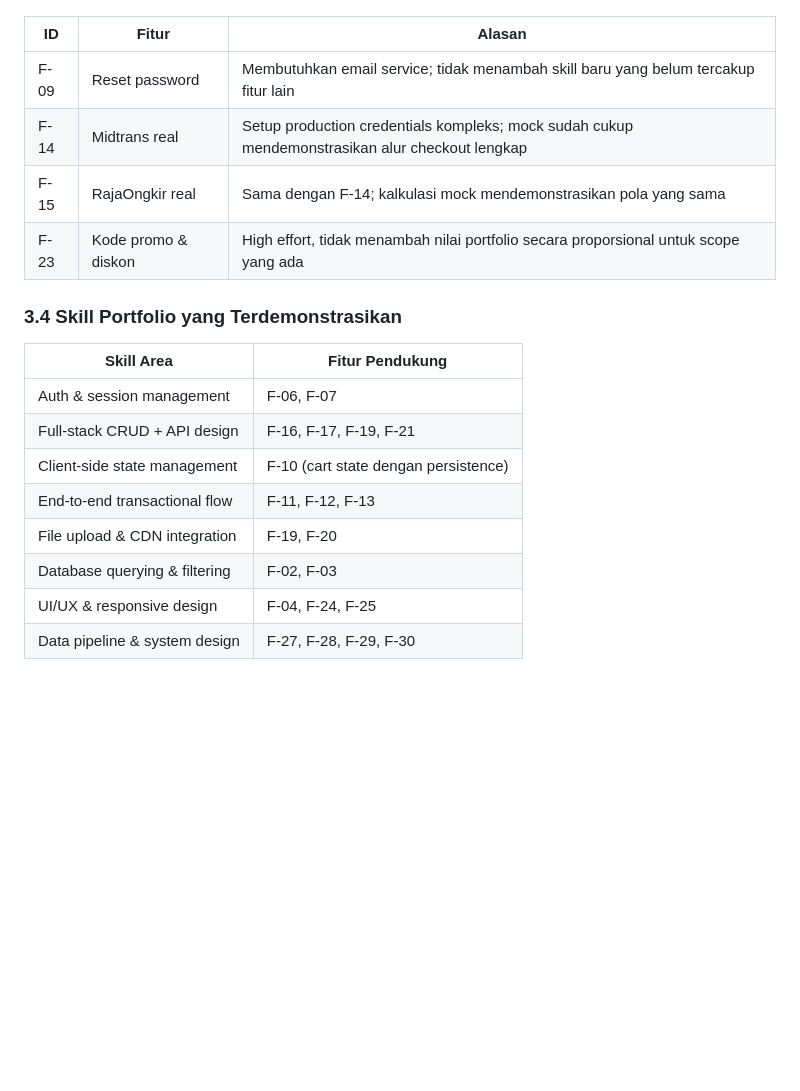
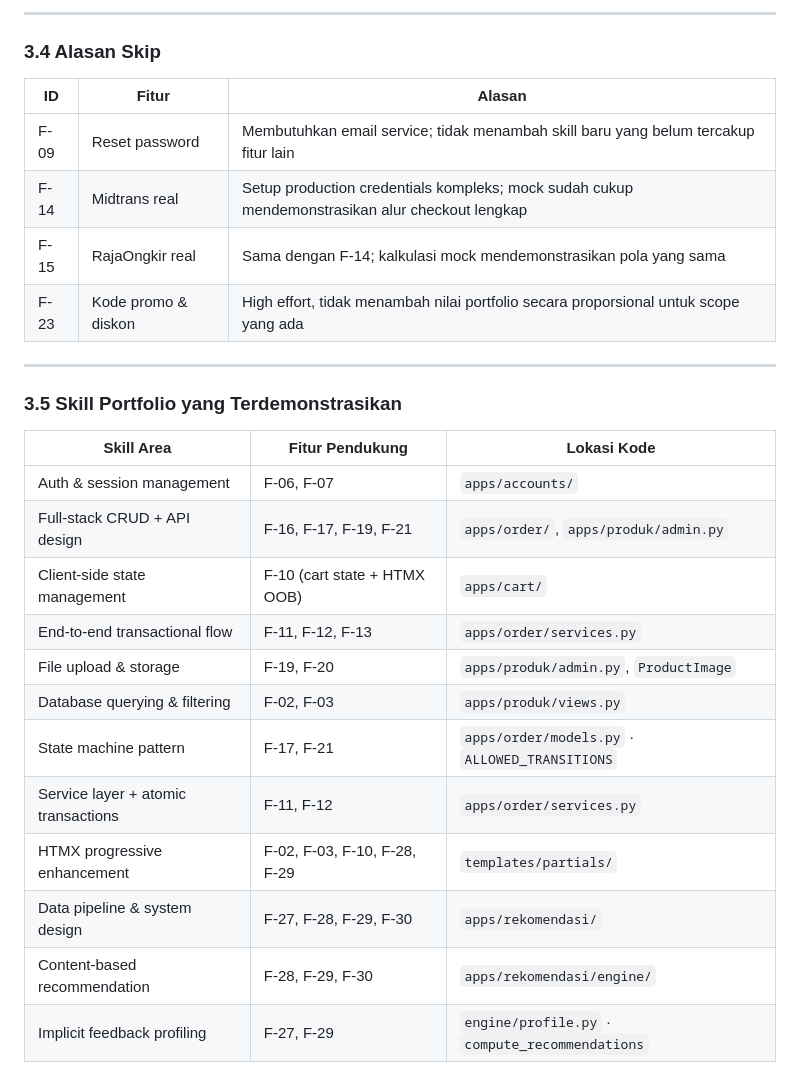
Before and after one commit to AryaSeptiaputra/HaroHUB, a Markdown page: docs/02-feature-map.md, the part around one of its changes. Drawn GitHub-style; blank space fills up the shorter version.

```diff
--- a/docs/02-feature-map.md
+++ b/docs/02-feature-map.md
@@ -49,3 +82,6 @@
+---
+
+### 3.4 Alasan Skip
 
 | ID | Fitur | Alasan |
 |---|---|---|
@@ -54,15 +90,21 @@
 | F-15 | RajaOngkir real | Sama dengan F-14; kalkulasi mock mendemonstrasikan pola yang sama |
 | F-23 | Kode promo & diskon | High effort, tidak menambah nilai portfolio secara proporsional untuk scope yang ada |
 
-### 3.4 Skill Portfolio yang Terdemonstrasikan
+---
 
-| Skill Area | Fitur Pendukung |
-|---|---|
-| Auth & session management | F-06, F-07 |
-| Full-stack CRUD + API design | F-16, F-17, F-19, F-21 |
-| Client-side state management | F-10 (cart state dengan persistence) |
-| End-to-end transactional flow | F-11, F-12, F-13 |
-| File upload & CDN integration | F-19, F-20 |
-| Database querying & filtering | F-02, F-03 |
-| UI/UX & responsive design | F-04, F-24, F-25 |
-| Data pipeline & system design | F-27, F-28, F-29, F-30 |
+### 3.5 Skill Portfolio yang Terdemonstrasikan
+
+| Skill Area | Fitur Pendukung | Lokasi Kode |
+|---|---|---|
+| Auth & session management | F-06, F-07 | `apps/accounts/` |
+| Full-stack CRUD + API design | F-16, F-17, F-19, F-21 | `apps/order/`, `apps/produk/admin.py` |
+| Client-side state management | F-10 (cart state + HTMX OOB) | `apps/cart/` |
+| End-to-end transactional flow | F-11, F-12, F-13 | `apps/order/services.py` |
+| File upload & storage | F-19, F-20 | `apps/produk/admin.py`, `ProductImage` |
+| Database querying & filtering | F-02, F-03 | `apps/produk/views.py` |
+| State machine pattern | F-17, F-21 | `apps/order/models.py` · `ALLOWED_TRANSITIONS` |
+| Service layer + atomic transactions | F-11, F-12 | `apps/order/services.py` |
+| HTMX progressive enhancement | F-02, F-03, F-10, F-28, F-29 | `templates/partials/` |
+| Data pipeline & system design | F-27, F-28, F-29, F-30 | `apps/rekomendasi/` |
+| Content-based recommendation | F-28, F-29, F-30 | `apps/rekomendasi/engine/` |
+| Implicit feedback profiling | F-27, F-29 | `engine/profile.py` · `compute_recommendations` |
```
Also changed, not shown: other parts of docs/02-feature-map.md (+73 -40 lines).
